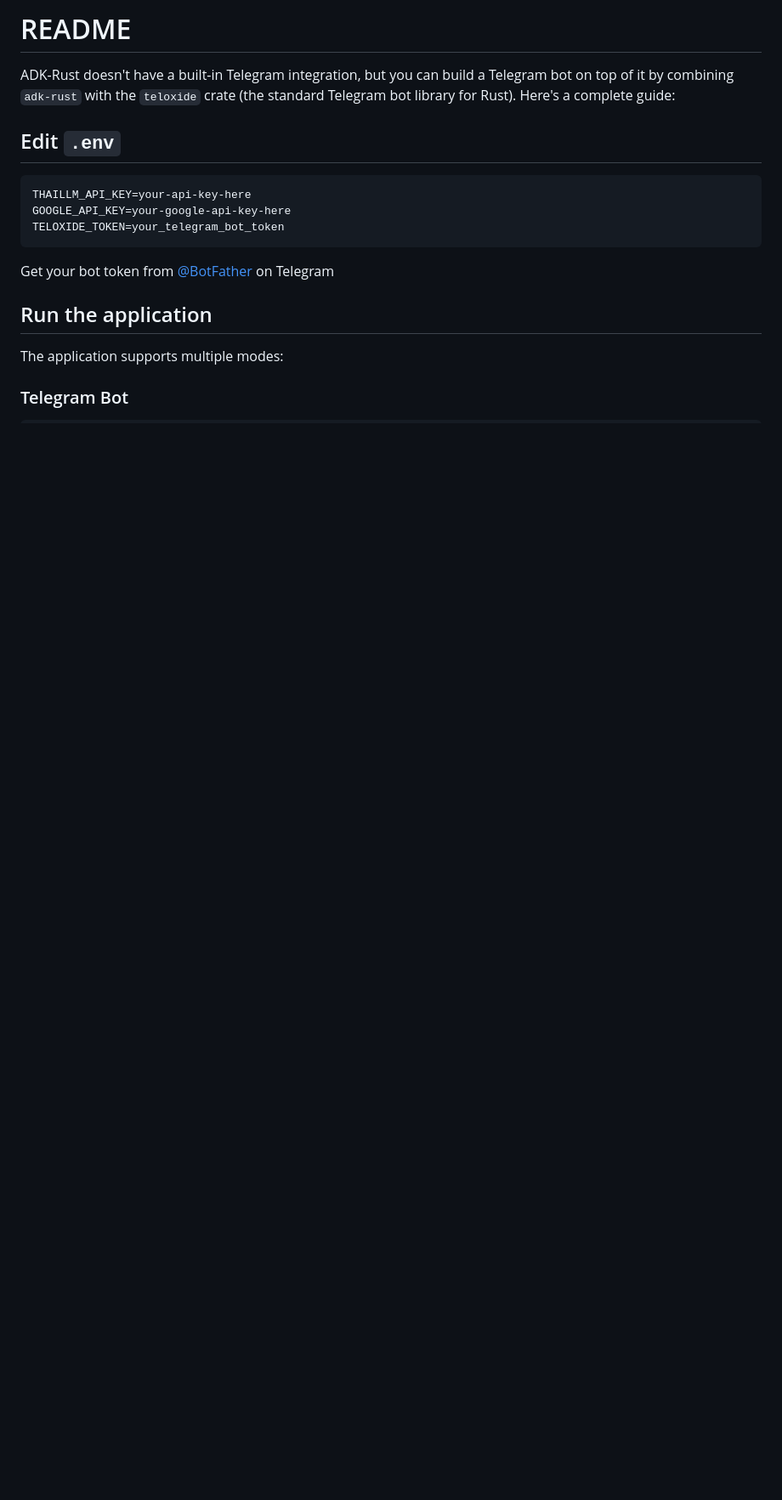
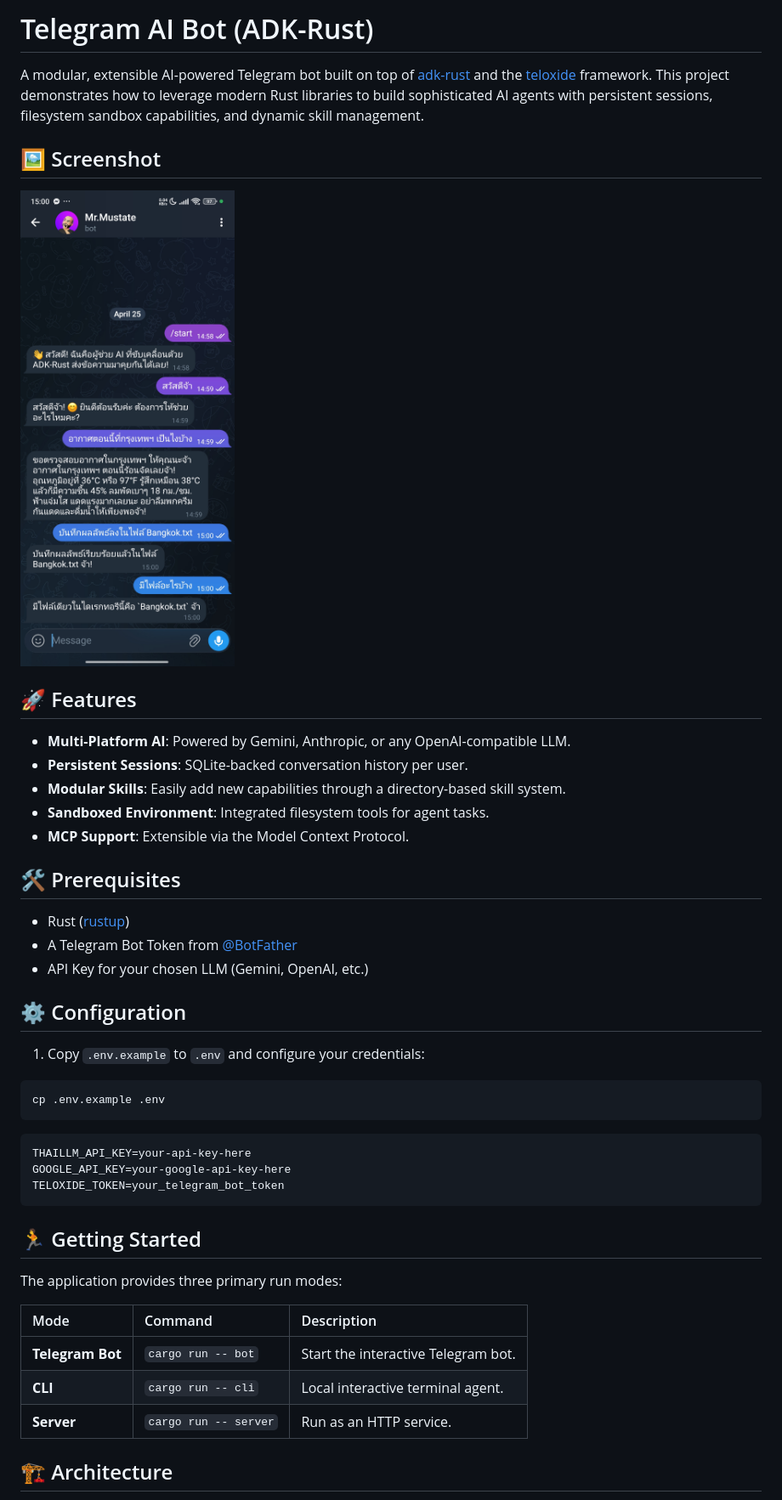
Before and after one commit to anoochit/telegram_bot, a Markdown page: README.md, the part around one of its changes. Shown at 85% size. GitHub-like rendering; pictures changed too: screenshots/1777104356256.jpg (added); blank space fills up the shorter version.

````diff
--- a/README.md
+++ b/README.md
@@ -1,8 +1,32 @@
-# README
+# Telegram AI Bot (ADK-Rust)
 
-ADK-Rust doesn't have a built-in Telegram integration, but you can build a Telegram bot on top of it by combining `adk-rust` with the `teloxide` crate (the standard Telegram bot library for Rust). Here's a complete guide:
+A modular, extensible AI-powered Telegram bot built on top of [adk-rust](https://github.com/google/adk-rust) and the [teloxide](https://github.com/teloxide/teloxide) framework. This project demonstrates how to leverage modern Rust libraries to build sophisticated AI agents with persistent sessions, filesystem sandbox capabilities, and dynamic skill management.
 
-## Edit `.env`
+## 🖼️ Screenshot
+
+![Screenshot](screenshots/1777104356256.jpg)
+
+## 🚀 Features
+
+* **Multi-Platform AI**: Powered by Gemini, Anthropic, or any OpenAI-compatible LLM.
+* **Persistent Sessions**: SQLite-backed conversation history per user.
+* **Modular Skills**: Easily add new capabilities through a directory-based skill system.
+* **Sandboxed Environment**: Integrated filesystem tools for agent tasks.
+* **MCP Support**: Extensible via the Model Context Protocol.
+
+## 🛠 Prerequisites
+
+* Rust ([rustup](https://rustup.rs/))
+* A Telegram Bot Token from [@BotFather](https://t.me/BotFather)
+* API Key for your chosen LLM (Gemini, OpenAI, etc.)
+
+## ⚙️ Configuration
+
+1. Copy `.env.example` to `.env` and configure your credentials:
+
+```bash
+cp .env.example .env
+```
 
 ```text
 THAILLM_API_KEY=your-api-key-here
@@ -10,11 +34,15 @@ GOOGLE_API_KEY=your-google-api-key-here
 TELOXIDE_TOKEN=your_telegram_bot_token
 ```
 
-Get your bot token from [@BotFather](https://t.me/BotFather) on Telegram
+## 🏃 Getting Started
 
-## Run the application
+The application provides three primary run modes:
 
-The application supports multiple modes:
+| Mode | Command | Description |
+| :--- | :--- | :--- |
+| **Telegram Bot** | `cargo run -- bot` | Start the interactive Telegram bot. |
+| **CLI** | `cargo run -- cli` | Local interactive terminal agent. |
+| **Server** | `cargo run -- server` | Run as an HTTP service. |
 
-### Telegram Bot
+## 🏗 Architecture
 
````
Also changed, not shown: other parts of README.md (+29 -115 lines), .skills/git-sync/SKILL.md (added, +25 -0 lines).
